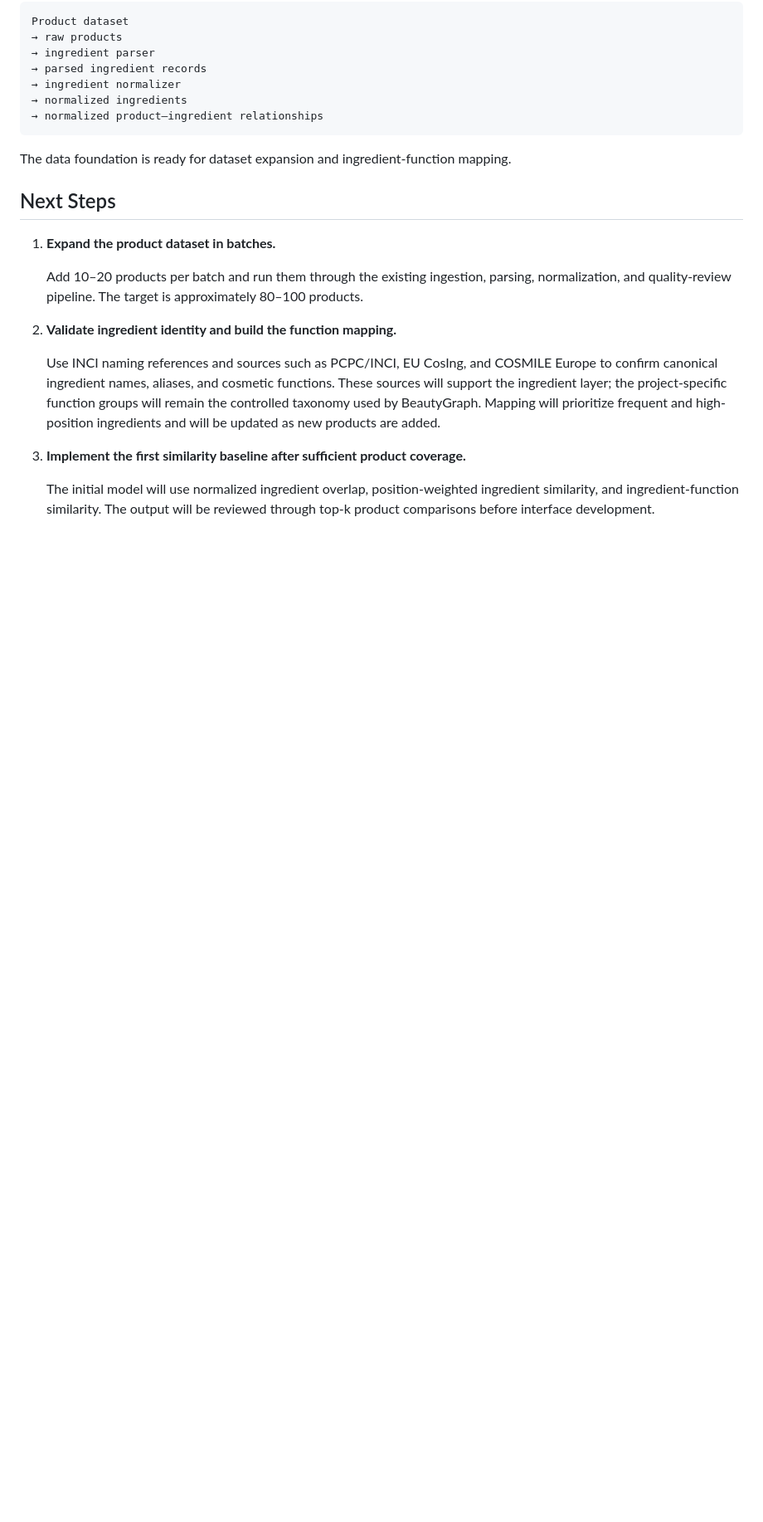
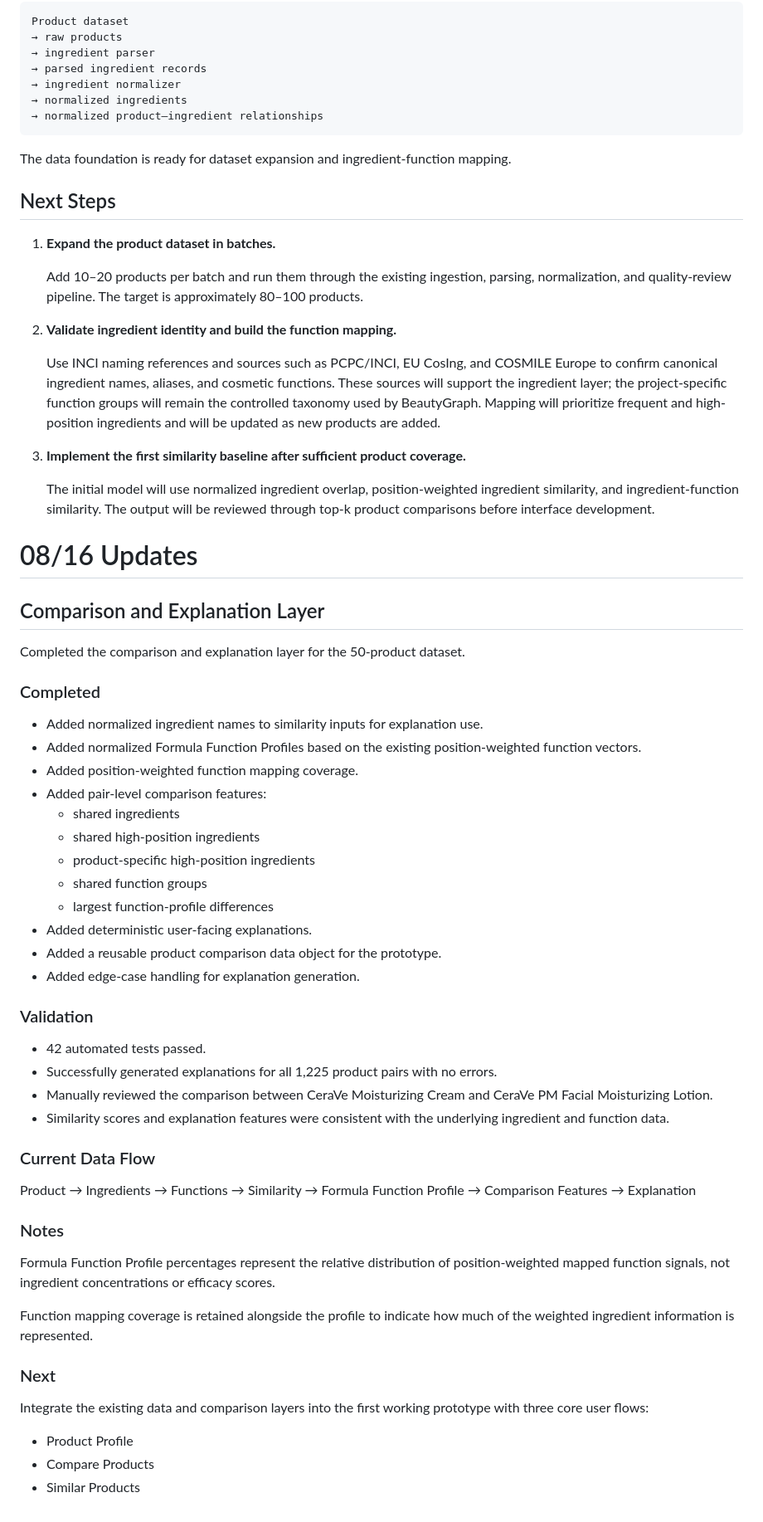
Before and after one commit to Lyue417/beautygraph, a Markdown page: BeautyGraph_Progress_Update.md, the part around the change. Shown at 83% size. Rendered like a GitHub page; blank space fills up the shorter version.

```diff
--- a/BeautyGraph_Progress_Update.md
+++ b/BeautyGraph_Progress_Update.md
@@ -120,3 +120,49 @@ The data foundation is ready for dataset expansion and ingredient-function mappi
 3. **Implement the first similarity baseline after sufficient product coverage.**
 
     The initial model will use normalized ingredient overlap, position-weighted ingredient similarity, and ingredient-function similarity. The output will be reviewed through top-k product comparisons before interface development.
+
+# 08/16 Updates
+
+## Comparison and Explanation Layer
+
+Completed the comparison and explanation layer for the 50-product dataset.
+
+### Completed
+- Added normalized ingredient names to similarity inputs for explanation use.
+- Added normalized Formula Function Profiles based on the existing position-weighted function vectors.
+- Added position-weighted function mapping coverage.
+- Added pair-level comparison features:
+  - shared ingredients
+  - shared high-position ingredients
+  - product-specific high-position ingredients
+  - shared function groups
+  - largest function-profile differences
+- Added deterministic user-facing explanations.
+- Added a reusable product comparison data object for the prototype.
+- Added edge-case handling for explanation generation.
+
+### Validation
+- 42 automated tests passed.
+- Successfully generated explanations for all 1,225 product pairs with no errors.
+- Manually reviewed the comparison between CeraVe Moisturizing Cream and CeraVe PM Facial Moisturizing Lotion.
+- Similarity scores and explanation features were consistent with the underlying ingredient and function data.
+
+### Current Data Flow
+Product
+→ Ingredients
+→ Functions
+→ Similarity
+→ Formula Function Profile
+→ Comparison Features
+→ Explanation
+
+### Notes
+Formula Function Profile percentages represent the relative distribution of position-weighted mapped function signals, not ingredient concentrations or efficacy scores.
+
+Function mapping coverage is retained alongside the profile to indicate how much of the weighted ingredient information is represented.
+
+### Next
+Integrate the existing data and comparison layers into the first working prototype with three core user flows:
+- Product Profile
+- Compare Products
+- Similar Products
```
